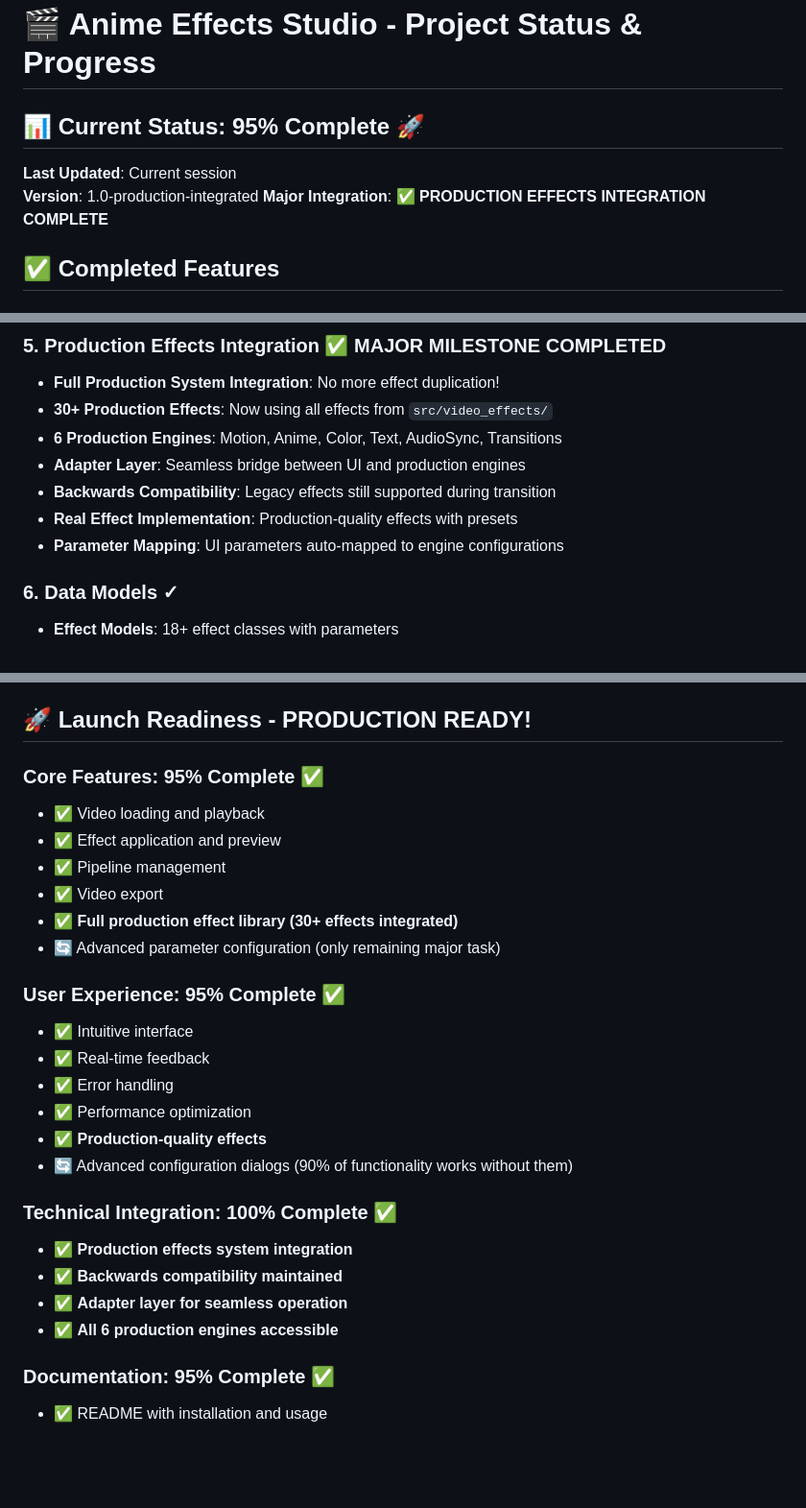
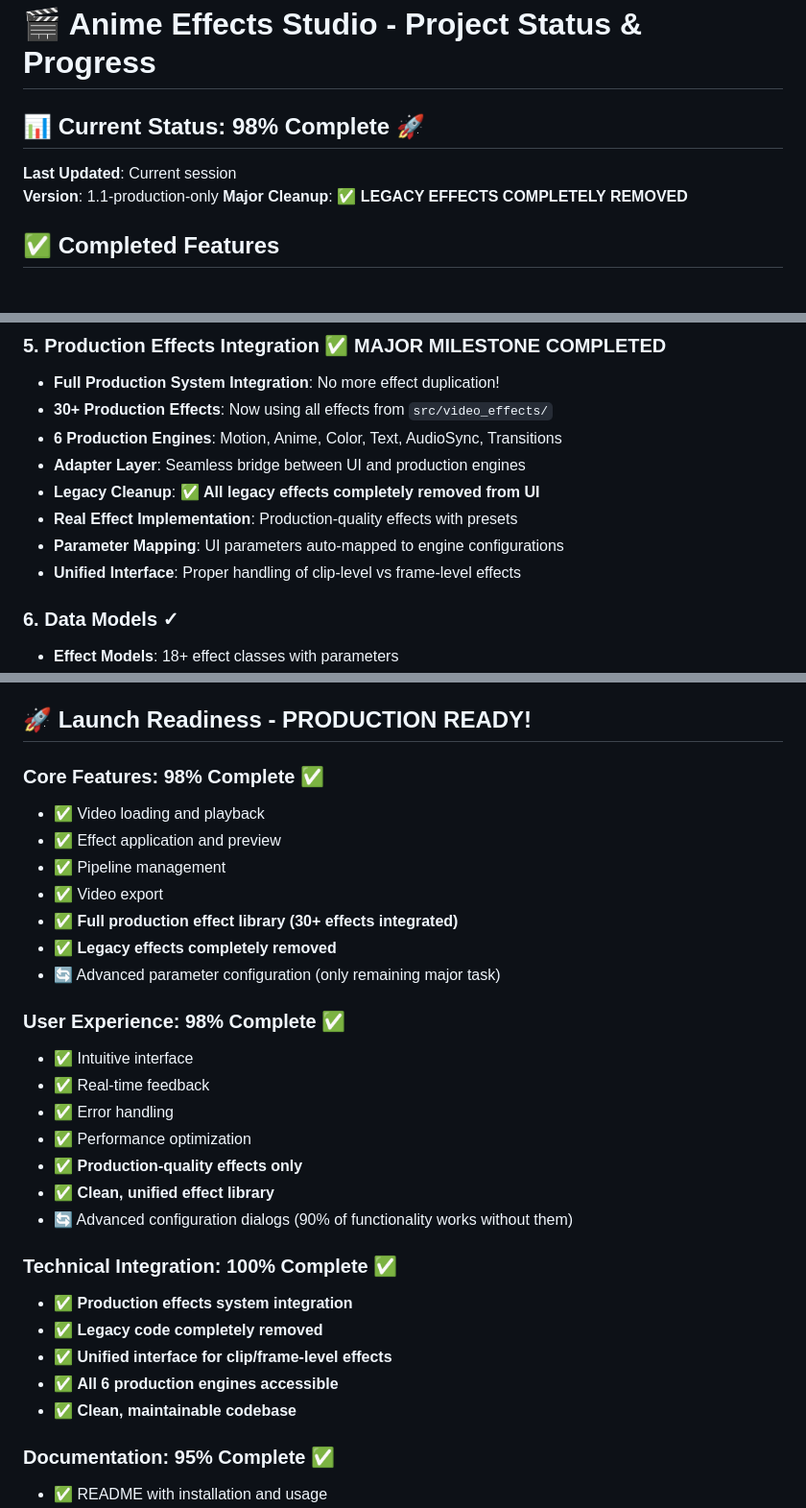
Before and after one commit to yusuftas/animegen, a Markdown page: ui_standalone/PROJECT_STATUS.md, 3 parts joined by grey strips. Shown: that part at 96% size. Rendered like a GitHub page; blank space fills up the shorter version.

```diff
--- a/ui_standalone/PROJECT_STATUS.md
+++ b/ui_standalone/PROJECT_STATUS.md
@@ -1,10 +1,10 @@
 # 🎬 Anime Effects Studio - Project Status & Progress
 
-## 📊 **Current Status: 95% Complete** 🚀
+## 📊 **Current Status: 98% Complete** 🚀
 
 **Last Updated**: Current session
-**Version**: 1.0-production-integrated
-**Major Integration**: ✅ **PRODUCTION EFFECTS INTEGRATION COMPLETE**
+**Version**: 1.1-production-only
+**Major Cleanup**: ✅ **LEGACY EFFECTS COMPLETELY REMOVED**
 
 ## ✅ **Completed Features**
 
@@ -40,9 +40,10 @@
 - **30+ Production Effects**: Now using all effects from `src/video_effects/`
 - **6 Production Engines**: Motion, Anime, Color, Text, AudioSync, Transitions
 - **Adapter Layer**: Seamless bridge between UI and production engines
-- **Backwards Compatibility**: Legacy effects still supported during transition
+- **Legacy Cleanup**: ✅ **All legacy effects completely removed from UI**
 - **Real Effect Implementation**: Production-quality effects with presets
 - **Parameter Mapping**: UI parameters auto-mapped to engine configurations
+- **Unified Interface**: Proper handling of clip-level vs frame-level effects
 
 ### **6. Data Models** ✓
 - **Effect Models**: 18+ effect classes with parameters
@@ -250,27 +258,30 @@ ui_standalone/
 
 ## 🚀 **Launch Readiness** - **PRODUCTION READY!**
 
-### **Core Features**: 95% Complete ✅
+### **Core Features**: 98% Complete ✅
 - ✅ Video loading and playback
 - ✅ Effect application and preview
 - ✅ Pipeline management
 - ✅ Video export
 - ✅ **Full production effect library (30+ effects integrated)**
+- ✅ **Legacy effects completely removed**
 - 🔄 Advanced parameter configuration (only remaining major task)
 
-### **User Experience**: 95% Complete ✅
+### **User Experience**: 98% Complete ✅
 - ✅ Intuitive interface
 - ✅ Real-time feedback
 - ✅ Error handling
 - ✅ Performance optimization
-- ✅ **Production-quality effects**
+- ✅ **Production-quality effects only**
+- ✅ **Clean, unified effect library**
 - 🔄 Advanced configuration dialogs (90% of functionality works without them)
 
 ### **Technical Integration**: 100% Complete ✅
 - ✅ **Production effects system integration**
-- ✅ **Backwards compatibility maintained**
-- ✅ **Adapter layer for seamless operation**
+- ✅ **Legacy code completely removed**
+- ✅ **Unified interface for clip/frame-level effects**
 - ✅ **All 6 production engines accessible**
+- ✅ **Clean, maintainable codebase**
 
 ### **Documentation**: 95% Complete ✅
 - ✅ README with installation and usage
```
Also changed, not shown: other parts of ui_standalone/PROJECT_STATUS.md (+35 -19 lines).
